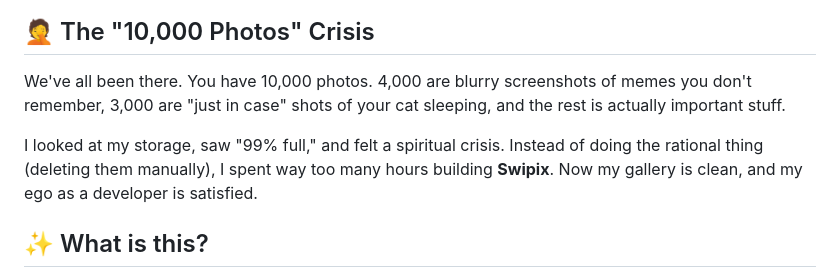
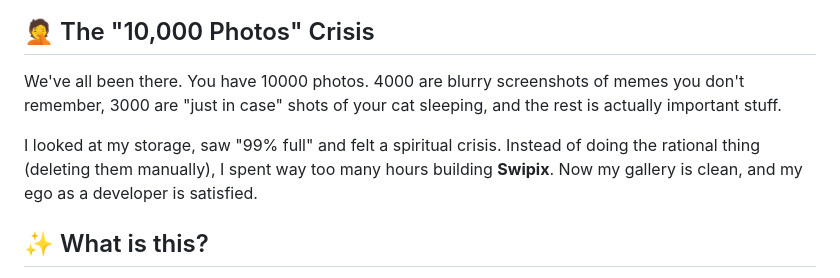
Before and after one commit to Vitgracer/Swipix, a Markdown page: README.md, the part around the change. GitHub-like rendering.

Commit message:
Fix photo count formatting in README
Corrected numerical values for photo counts in the crisis description.

```diff
--- a/README.md
+++ b/README.md
@@ -10,9 +10,9 @@
 ![Swipix Banner](assets/Logo_rect.png)
 
 ## 🤦 The "10,000 Photos" Crisis
-We've all been there. You have 10,000 photos. 4,000 are blurry screenshots of memes you don't remember, 3,000 are "just in case" shots of your cat sleeping, and the rest is actually important stuff.
+We've all been there. You have 10000 photos. 4000 are blurry screenshots of memes you don't remember, 3000 are "just in case" shots of your cat sleeping, and the rest is actually important stuff.
 
-I looked at my storage, saw "99% full," and felt a spiritual crisis. Instead of doing the rational thing (deleting them manually), I spent way too many hours building **Swipix**. Now my gallery is clean, and my ego as a developer is satisfied.
+I looked at my storage, saw "99% full" and felt a spiritual crisis. Instead of doing the rational thing (deleting them manually), I spent way too many hours building **Swipix**. Now my gallery is clean, and my ego as a developer is satisfied.
 
 ## ✨ What is this?
 **Swipix** is a premium-feeling, high-performance photo cleaner for Android. It turns the boring "cleaning up" into a dopamine-fueled swiping session.
```
